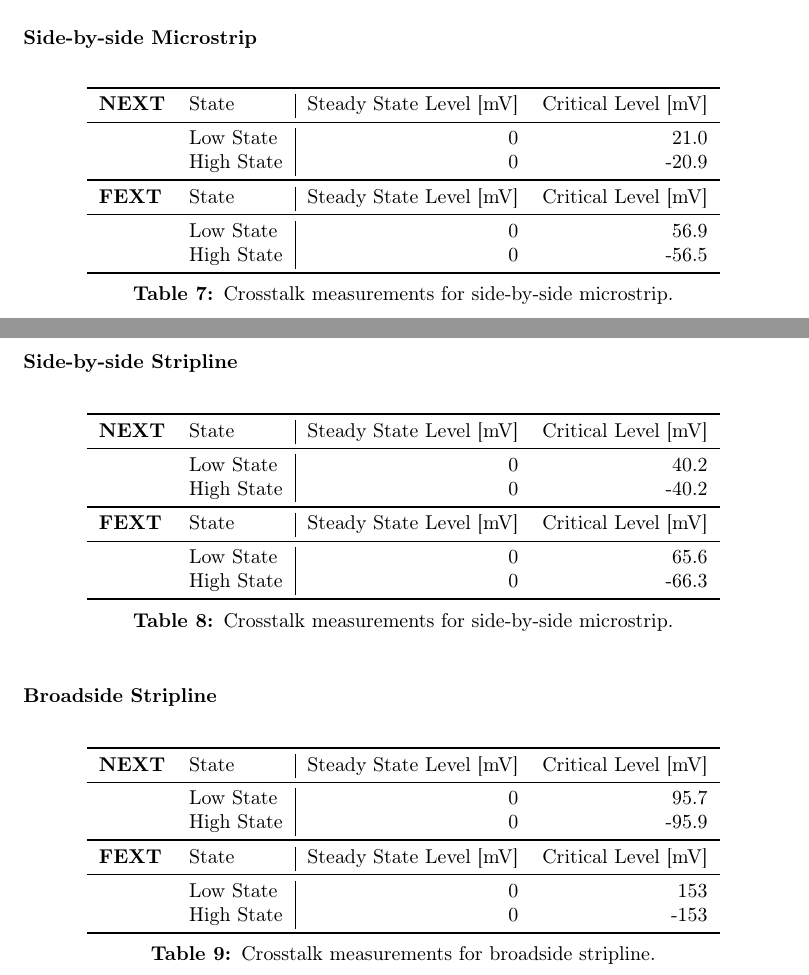
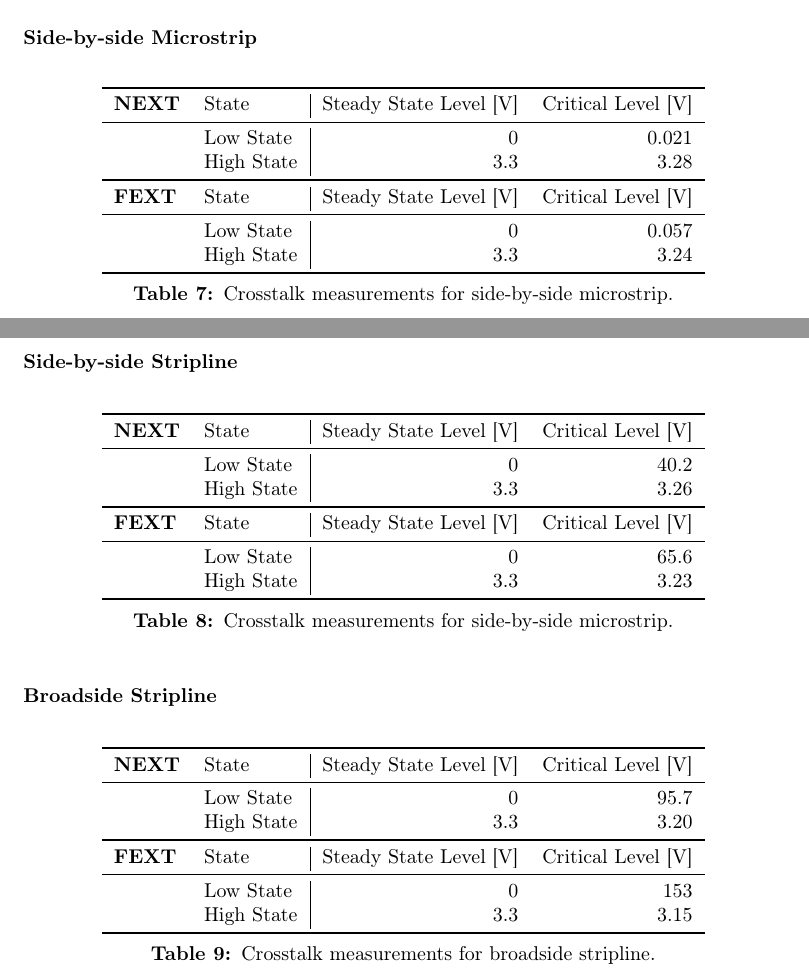
Before and after one commit to Ponti17/ehsd-lab-1, a LaTeX document (latex/main.tex, which reads latex/sections/part_01.tex): two parts of pages 8 and 9 of 13, joined at a grey line, cut so that both start at the same text. Compiled offline with pdfLaTeX.

Commit message:
update simulated results

```diff
--- a/latex/sections/part_01.tex
+++ b/latex/sections/part_01.tex
@@ -335,15 +335,15 @@ Note that the critical crosstalk levels are the maximum and minimum voltage leve
     \centering
     \begin{tabular}{l l|r r}
         \toprule[1pt]
-        \textbf{NEXT} & State & Steady State Level [mV] & Critical Level [mV] \\
+        \textbf{NEXT} & State & Steady State Level [V] & Critical Level [V] \\
         \midrule
-        & Low State & 0 & 21.0 \\
-        & High State & 0 & -20.9 \\
+        & Low State & 0 & 0.021 \\
+        & High State & 3.3 & 3.28 \\
         \midrule[1pt]
-        \textbf{FEXT} & State & Steady State Level [mV] & Critical Level [mV] \\
+        \textbf{FEXT} & State & Steady State Level [V] & Critical Level [V] \\
         \midrule
-        & Low State & 0 & 56.9 \\
-        & High State & 0 & -56.5 \\
+        & Low State & 0 & 0.057 \\
+        & High State & 3.3 & 3.24 \\
         \bottomrule[1pt]
     \end{tabular}
     \caption{Crosstalk measurements for side-by-side microstrip.}
@@ -358,15 +358,15 @@ Note that the critical crosstalk levels are the maximum and minimum voltage leve
     \centering
     \begin{tabular}{l l|r r}
         \toprule[1pt]
-        \textbf{NEXT} & State & Steady State Level [mV] & Critical Level [mV] \\
+        \textbf{NEXT} & State & Steady State Level [V] & Critical Level [V] \\
         \midrule
         & Low State & 0 & 40.2 \\
-        & High State & 0 & -40.2 \\
+        & High State & 3.3 & 3.26 \\
         \midrule[1pt]
-        \textbf{FEXT} & State & Steady State Level [mV] & Critical Level [mV] \\
+        \textbf{FEXT} & State & Steady State Level [V] & Critical Level [V] \\
         \midrule
         & Low State & 0 & 65.6 \\
-        & High State & 0 & -66.3 \\
+        & High State & 3.3 & 3.23 \\
         \bottomrule[1pt]
     \end{tabular}
     \caption{Crosstalk measurements for side-by-side microstrip.}
@@ -379,15 +379,15 @@ Note that the critical crosstalk levels are the maximum and minimum voltage leve
     \centering
     \begin{tabular}{l l|r r}
         \toprule[1pt]
-        \textbf{NEXT} & State & Steady State Level [mV] & Critical Level [mV] \\
+        \textbf{NEXT} & State & Steady State Level [V] & Critical Level [V] \\
         \midrule
         & Low State & 0 & 95.7 \\
-        & High State & 0 & -95.9 \\
+        & High State & 3.3 & 3.20 \\
         \midrule[1pt]
-        \textbf{FEXT} & State & Steady State Level [mV] & Critical Level [mV] \\
+        \textbf{FEXT} & State & Steady State Level [V] & Critical Level [V] \\
         \midrule
         & Low State & 0 & 153 \\
-        & High State & 0 & -153 \\
+        & High State & 3.3 & 3.15 \\
         \bottomrule[1pt]
     \end{tabular}
     \caption{Crosstalk measurements for broadside stripline.}
```
